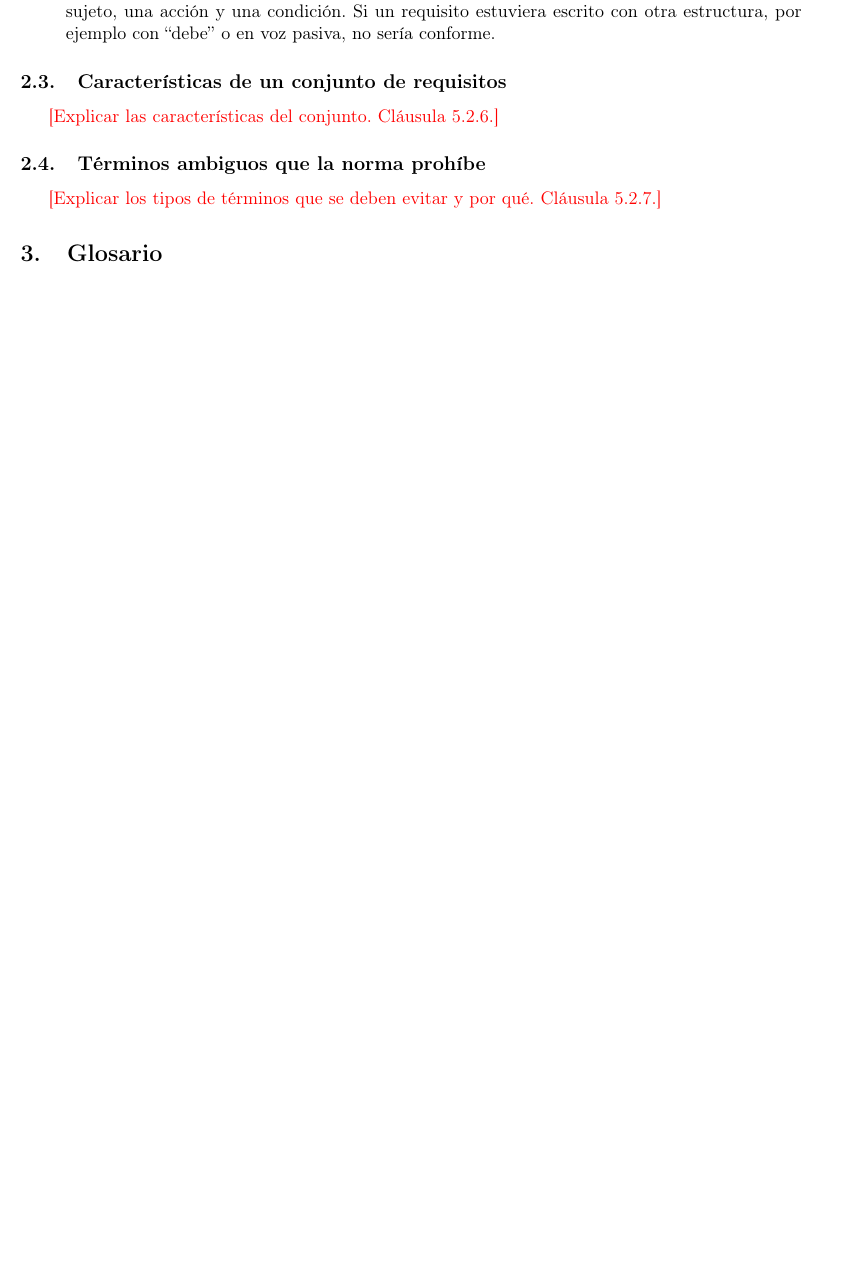
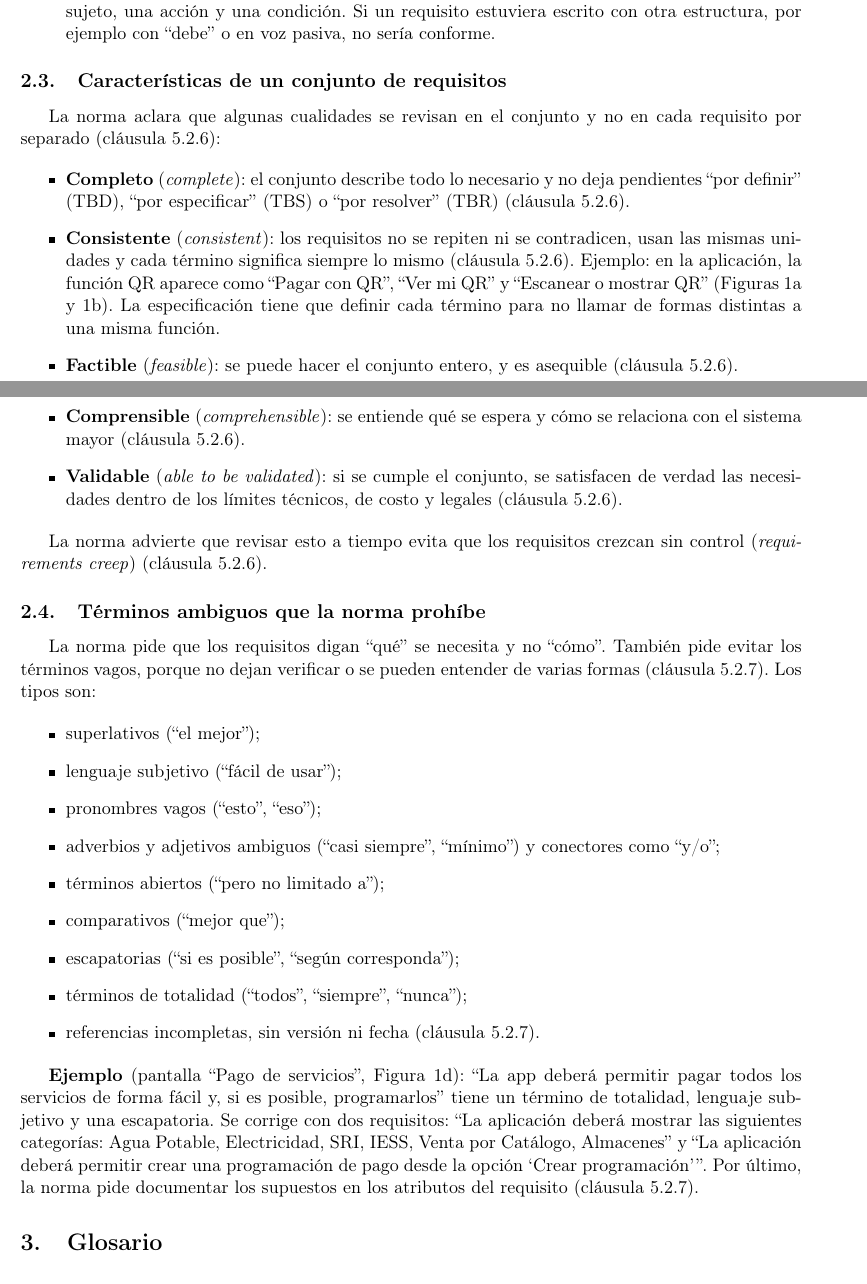
Before and after one commit to jvelezv10-glitch/ISR401-VelezJostin, a LaTeX document (TA-IND-01/main.tex): part of page 3 of 5 before the commit and two parts of pages 3 and 4 of 6 after it, the two joined at a grey line, cut so that both start at the same text, the shorter picture padded with empty space. Compiled offline with pdfLaTeX.

Commit message:
Completa resumen: conjunto de requisitos y términos prohibidos

```diff
--- a/TA-IND-01/main.tex
+++ b/TA-IND-01/main.tex
@@ -125,10 +125,34 @@ La norma dice que cada requisito, por sí solo, debe cumplir nueve característi
 \end{enumerate}
 
 \subsection{Características de un conjunto de requisitos}
-\pendiente{Explicar las características del conjunto. Cláusula 5.2.6.}
+La norma aclara que algunas cualidades se revisan en el conjunto y no en cada requisito por separado (cláusula 5.2.6):
+
+\begin{itemize}
+	\item \textbf{Completo} (\emph{complete}): el conjunto describe todo lo necesario y no deja pendientes “por definir” (TBD), “por especificar” (TBS) o “por resolver” (TBR) (cláusula 5.2.6).
+	\item \textbf{Consistente} (\emph{consistent}): los requisitos no se repiten ni se contradicen, usan las mismas unidades y cada término significa siempre lo mismo (cláusula 5.2.6). Ejemplo: en la aplicación, la función QR aparece como “Pagar con QR”, “Ver mi QR” y “Escanear o mostrar QR” (Figuras~\ref{fig:login} y~\ref{fig:menu}). La especificación tiene que definir cada término para no llamar de formas distintas a una misma función.
+	\item \textbf{Factible} (\emph{feasible}): se puede hacer el conjunto entero, y es asequible (cláusula 5.2.6).
+	\item \textbf{Comprensible} (\emph{comprehensible}): se entiende qué se espera y cómo se relaciona con el sistema mayor (cláusula 5.2.6).
+	\item \textbf{Validable} (\emph{able to be validated}): si se cumple el conjunto, se satisfacen de verdad las necesidades dentro de los límites técnicos, de costo y legales (cláusula 5.2.6).
+\end{itemize}
+
+La norma advierte que revisar esto a tiempo evita que los requisitos crezcan sin control (\emph{requirements creep}) (cláusula 5.2.6).
 
 \subsection{Términos ambiguos que la norma prohíbe}
-\pendiente{Explicar los tipos de términos que se deben evitar y por qué. Cláusula 5.2.7.}
+La norma pide que los requisitos digan “qué” se necesita y no “cómo”. También pide evitar los términos vagos, porque no dejan verificar o se pueden entender de varias formas (cláusula 5.2.7). Los tipos son:
+
+\begin{itemize}
+	\item superlativos (“el mejor”);
+	\item lenguaje subjetivo (“fácil de usar”);
+	\item pronombres vagos (“esto”, “eso”);
+	\item adverbios y adjetivos ambiguos (“casi siempre”, “mínimo”) y conectores como “y/o”;
+	\item términos abiertos (“pero no limitado a”);
+	\item comparativos (“mejor que”);
+	\item escapatorias (“si es posible”, “según corresponda”);
+	\item términos de totalidad (“todos”, “siempre”, “nunca”);
+	\item referencias incompletas, sin versión ni fecha (cláusula 5.2.7).
+\end{itemize}
+
+\textbf{Ejemplo} (pantalla “Pago de servicios”, Figura~\ref{fig:servicios}): “La app deberá permitir pagar todos los servicios de forma fácil y, si es posible, programarlos” tiene un término de totalidad, lenguaje subjetivo y una escapatoria. Se corrige con dos requisitos: “La aplicación deberá mostrar las siguientes categorías: Agua Potable, Electricidad, SRI, IESS, Venta por Catálogo, Almacenes” y “La aplicación deberá permitir crear una programación de pago desde la opción ‘Crear programación’”. Por último, la norma pide documentar los supuestos en los atributos del requisito (cláusula 5.2.7).
 
 % ------------------------------------------------------------------
 \section{Glosario}
```
Also changed, not shown: TA-IND-01/referencias.bib (+0 -10 lines), 1 other file.
